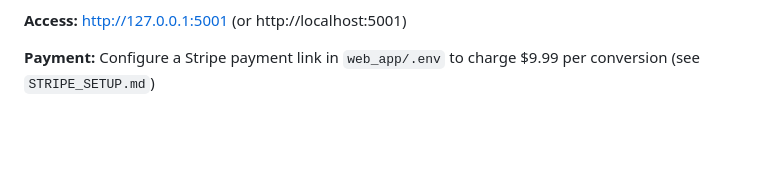
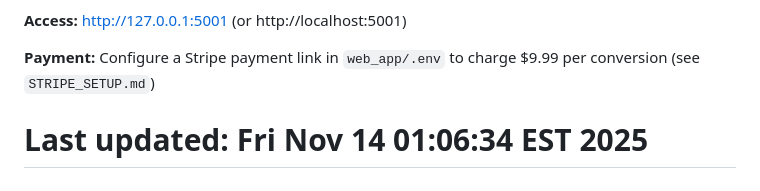
Before and after one commit to jsayram/FUB-to-Sierra-CSV-Converter, a Markdown page: README.md, the part around the change. Drawn GitHub-style; blank space fills up the shorter version.

Commit message:
test: Verify auto-deploy from GitHub

```diff
--- a/README.md
+++ b/README.md
@@ -477,3 +477,4 @@ The easiest way to use this tool is through the web interface:
 **Access:** http://127.0.0.1:5001 (or http://localhost:5001)
 
 **Payment:** Configure a Stripe payment link in `web_app/.env` to charge $9.99 per conversion (see `STRIPE_SETUP.md`)
+# Last updated: Fri Nov 14 01:06:34 EST 2025
```
